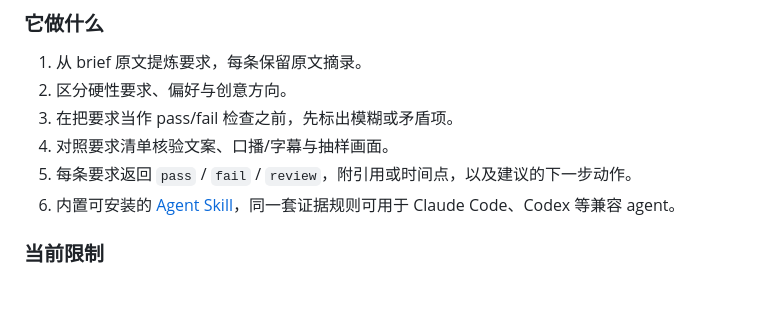
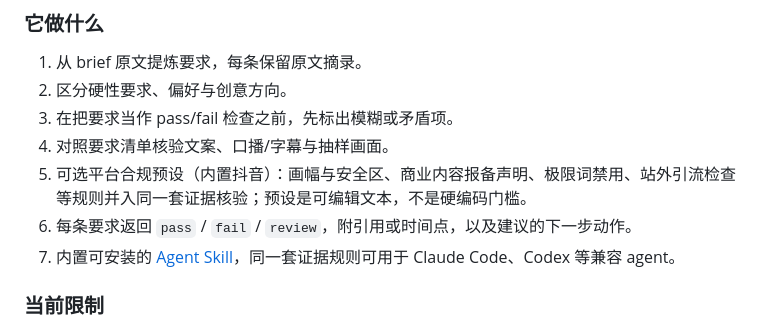
Before and after one commit to tomlen045/briefproof, a Markdown page: README.md, the part around the change printed below. Rendered like a GitHub page; blank space fills up the shorter version.

```diff
--- a/README.md
+++ b/README.md
@@ -95,8 +96,9 @@ API Key 只保存在页面内存，仅当次请求经过本地代理转发。Bri
 2. 区分硬性要求、偏好与创意方向。
 3. 在把要求当作 pass/fail 检查之前，先标出模糊或矛盾项。
 4. 对照要求清单核验文案、口播/字幕与抽样画面。
-5. 每条要求返回 `pass` / `fail` / `review`，附引用或时间点，以及建议的下一步动作。
-6. 内置可安装的 [Agent Skill](SKILL.md)，同一套证据规则可用于 Claude Code、Codex 等兼容 agent。
+5. 可选平台合规预设（内置抖音）：画幅与安全区、商业内容报备声明、极限词禁用、站外引流检查等规则并入同一套证据核验；预设是可编辑文本，不是硬编码门槛。
+6. 每条要求返回 `pass` / `fail` / `review`，附引用或时间点，以及建议的下一步动作。
+7. 内置可安装的 [Agent Skill](SKILL.md)，同一套证据规则可用于 Claude Code、Codex 等兼容 agent。
 
 ### 当前限制
 
```
Also changed, not shown: other parts of README.md (+3 -2 lines), SKILL.md (+1 -1 lines), docs/screenshots/home.png, 3 other files.
